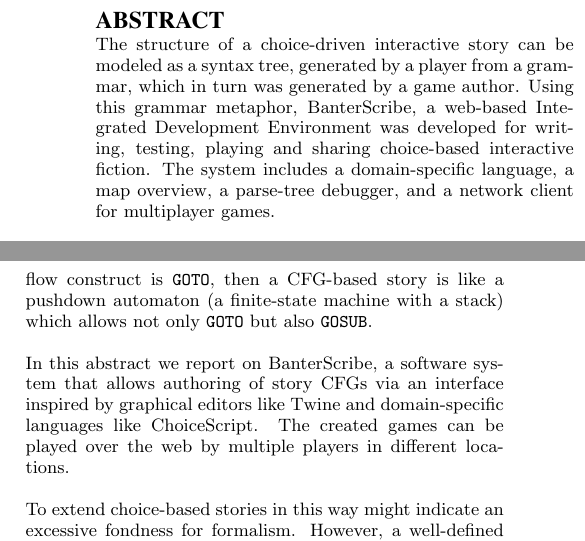
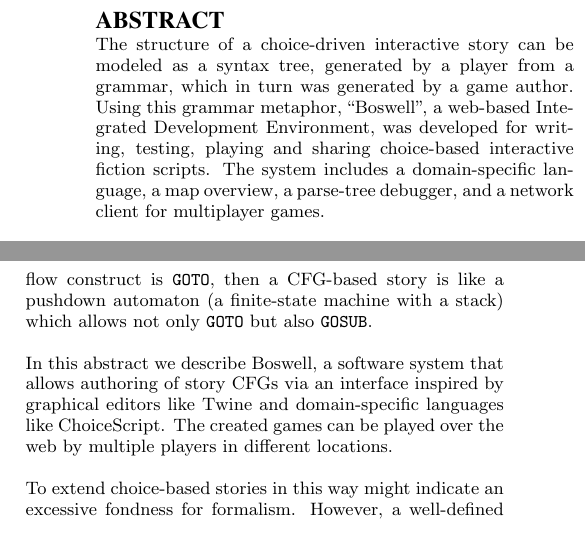
Before and after one commit to ihh/boswell, a LaTeX paper (doc/latex/lwpaper.tex): two parts of the columns of page 1 of 5, joined at a grey line, cut so that both start at the same text. Compiled offline with pdfLaTeX.

Commit message:
changed name

```diff
--- a/doc/latex/lwpaper.tex
+++ b/doc/latex/lwpaper.tex
@@ -20,9 +20,9 @@
 \begin{abstract}
 The structure of a choice-driven interactive story can be modeled as a syntax tree, generated by a player
  from a grammar, which in turn was generated by a game author.
-Using this grammar metaphor, BanterScribe,
- a web-based Integrated Development Environment was developed
- for writing, testing, playing and sharing choice-based interactive fiction.
+Using this grammar metaphor, ``Boswell'',
+ a web-based Integrated Development Environment,
+ was developed for writing, testing, playing and sharing choice-based interactive fiction scripts.
 The system includes a domain-specific language,
  a map overview, a parse-tree debugger, and a network client for multiplayer games.
 \end{abstract}
@@ -61,7 +61,7 @@
 then a CFG-based story is like a pushdown automaton (a finite-state machine with a stack)
  which allows not only {\tt GOTO} but also {\tt GOSUB}.
 
-In this abstract we report on BanterScribe, a software system that allows authoring of story CFGs
+In this abstract we describe Boswell, a software system that allows authoring of story CFGs
 via an interface inspired by graphical editors like Twine and domain-specific languages like ChoiceScript.
 The created games can be played over the web by multiple players in different locations.
 
```
Also changed, not shown: doc/latex/lwpaper.pdf.
